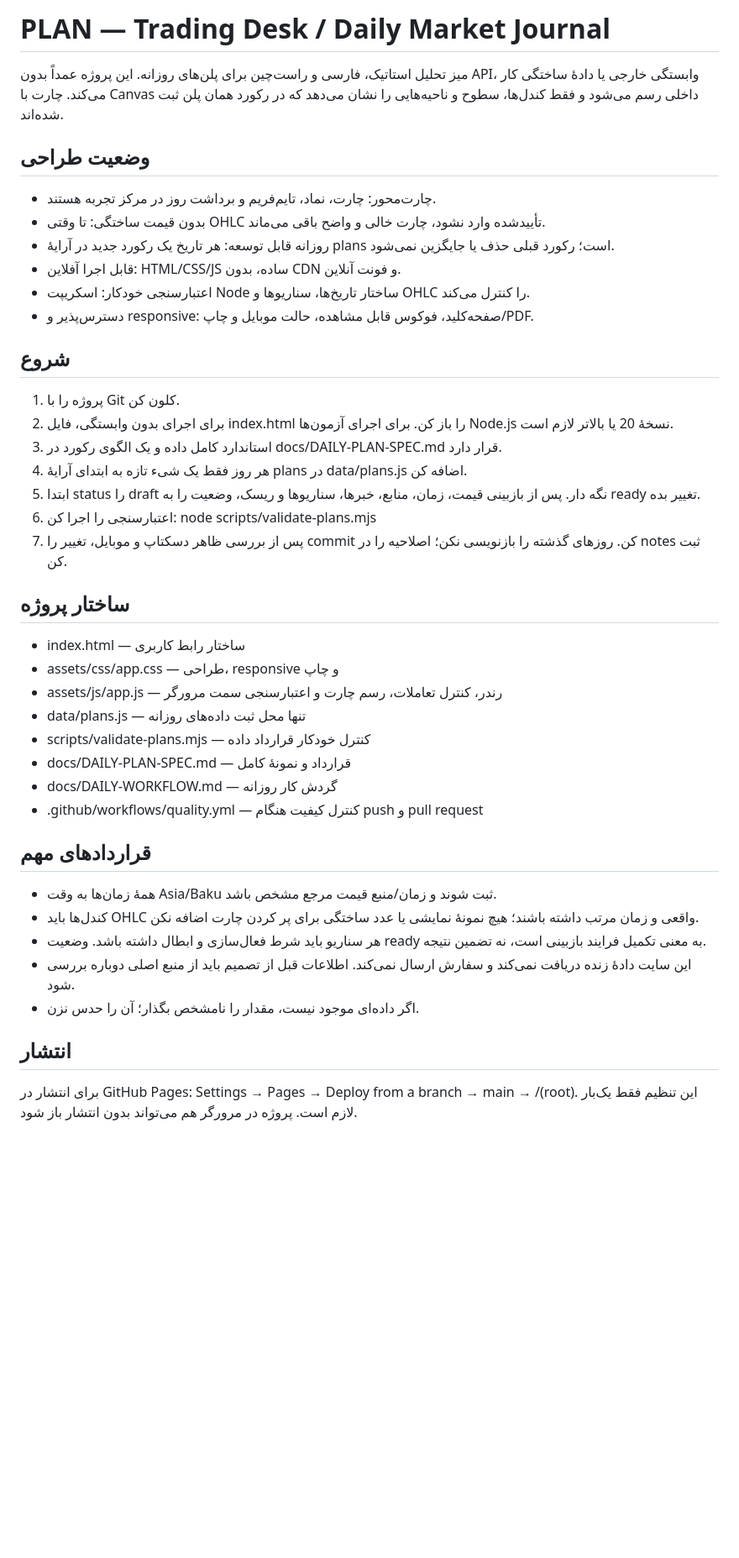
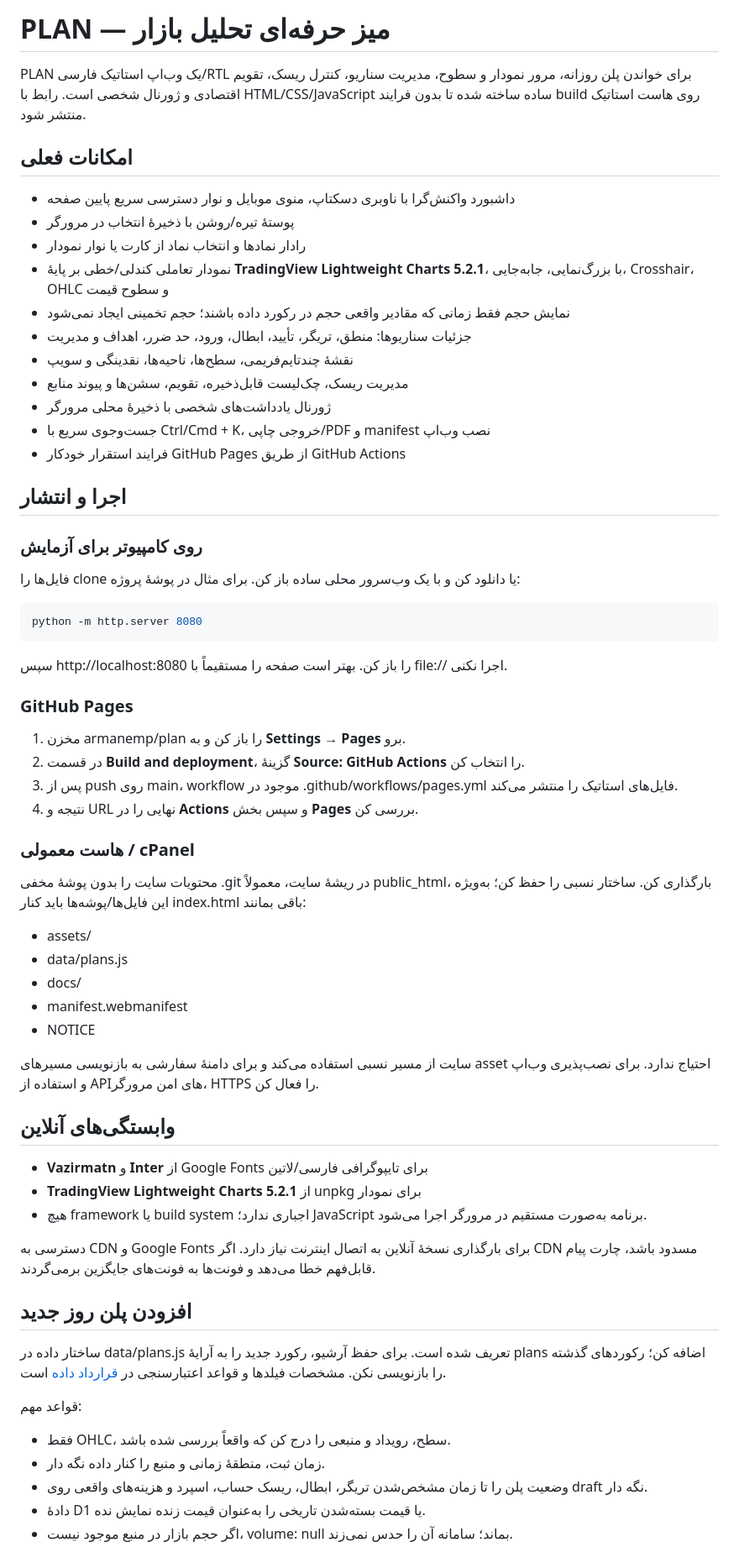
Before and after one commit to armanemp/plan, a Markdown page: README.md, the part around one of its changes. Shown at 84% size. GitHub-like rendering; blank space fills up the shorter version.

Commit message:
docs: rewrite deployment and product boundaries for static PLAN app

```diff
--- a/README.md
+++ b/README.md
@@ -1,45 +1,69 @@
-# PLAN — Trading Desk / Daily Market Journal
+# PLAN — میز حرفه‌ای تحلیل بازار
 
-میز تحلیل استاتیک، فارسی و راست‌چین برای پلن‌های روزانه. این پروژه عمداً بدون API، وابستگی خارجی یا دادهٔ ساختگی کار می‌کند. چارت با Canvas داخلی رسم می‌شود و فقط کندل‌ها، سطوح و ناحیه‌هایی را نشان می‌دهد که در رکورد همان پلن ثبت شده‌اند.
+PLAN یک وب‌اپ استاتیک فارسی/RTL برای خواندن پلن روزانه، مرور نمودار و سطوح، مدیریت سناریو، کنترل ریسک، تقویم اقتصادی و ژورنال شخصی است. رابط با HTML/CSS/JavaScript ساده ساخته شده تا بدون فرایند build روی هاست استاتیک منتشر شود.
 
-## وضعیت طراحی
+## امکانات فعلی
 
-- چارت‌محور: چارت، نماد، تایم‌فریم و برداشت روز در مرکز تجربه هستند.
-- بدون قیمت ساختگی: تا وقتی OHLC تأییدشده وارد نشود، چارت خالی و واضح باقی می‌ماند.
-- روزانه قابل توسعه: هر تاریخ یک رکورد جدید در آرایهٔ plans است؛ رکورد قبلی حذف یا جایگزین نمی‌شود.
-- قابل اجرا آفلاین: HTML/CSS/JS ساده، بدون CDN و فونت آنلاین.
-- اعتبارسنجی خودکار: اسکریپت Node ساختار تاریخ‌ها، سناریوها و OHLC را کنترل می‌کند.
-- دسترس‌پذیر و responsive: صفحه‌کلید، فوکوس قابل مشاهده، حالت موبایل و چاپ/PDF.
+- داشبورد واکنش‌گرا با ناوبری دسکتاپ، منوی موبایل و نوار دسترسی سریع پایین صفحه
+- پوستهٔ تیره/روشن با ذخیرهٔ انتخاب در مرورگر
+- رادار نمادها و انتخاب نماد از کارت یا نوار نمودار
+- نمودار تعاملی کندلی/خطی بر پایهٔ **TradingView Lightweight Charts 5.2.1**، با بزرگ‌نمایی، جابه‌جایی، Crosshair، OHLC و سطوح قیمت
+- نمایش حجم فقط زمانی که مقادیر واقعی حجم در رکورد داده باشند؛ حجم تخمینی ایجاد نمی‌شود
+- جزئیات سناریوها: منطق، تریگر، تأیید، ابطال، ورود، حد ضرر، اهداف و مدیریت
+- نقشهٔ چندتایم‌فریمی، سطح‌ها، ناحیه‌ها، نقدینگی و سویپ
+- مدیریت ریسک، چک‌لیست قابل‌ذخیره، تقویم، سشن‌ها و پیوند منابع
+- ژورنال یادداشت‌های شخصی با ذخیرهٔ محلی مرورگر
+- جست‌وجوی سریع با Ctrl/Cmd + K، خروجی چاپی/PDF و manifest نصب وب‌اپ
+- فرایند استقرار خودکار GitHub Pages از طریق GitHub Actions
 
-## شروع
+## اجرا و انتشار
 
-1. پروژه را با Git کلون کن.
-2. برای اجرای بدون وابستگی، فایل index.html را باز کن. برای اجرای آزمون‌ها Node.js نسخهٔ 20 یا بالاتر لازم است.
-3. استاندارد کامل داده و یک الگوی رکورد در docs/DAILY-PLAN-SPEC.md قرار دارد.
-4. هر روز فقط یک شیء تازه به ابتدای آرایهٔ plans در data/plans.js اضافه کن.
-5. ابتدا status را draft نگه دار. پس از بازبینی قیمت، زمان، منابع، خبرها، سناریوها و ریسک، وضعیت را به ready تغییر بده.
-6. اعتبارسنجی را اجرا کن: node scripts/validate-plans.mjs
-7. پس از بررسی ظاهر دسکتاپ و موبایل، تغییر را commit کن. روزهای گذشته را بازنویسی نکن؛ اصلاحیه را در notes ثبت کن.
+### روی کامپیوتر برای آزمایش
 
-## ساختار پروژه
+فایل‌ها را clone یا دانلود کن و با یک وب‌سرور محلی ساده باز کن. برای مثال در پوشهٔ پروژه:
 
-- index.html — ساختار رابط کاربری
-- assets/css/app.css — طراحی، responsive و چاپ
-- assets/js/app.js — رندر، کنترل تعاملات، رسم چارت و اعتبارسنجی سمت مرورگر
-- data/plans.js — تنها محل ثبت داده‌های روزانه
-- scripts/validate-plans.mjs — کنترل خودکار قرارداد داده
-- docs/DAILY-PLAN-SPEC.md — قرارداد و نمونهٔ کامل
-- docs/DAILY-WORKFLOW.md — گردش کار روزانه
-- .github/workflows/quality.yml — کنترل کیفیت هنگام push و pull request
+~~~bash
+python -m http.server 8080
+~~~
 
-## قراردادهای مهم
+سپس http://localhost:8080 را باز کن. بهتر است صفحه را مستقیماً با file:// اجرا نکنی.
 
-- همهٔ زمان‌ها به وقت Asia/Baku ثبت شوند و زمان/منبع قیمت مرجع مشخص باشد.
-- کندل‌ها باید OHLC واقعی و زمان مرتب داشته باشند؛ هیچ نمونهٔ نمایشی یا عدد ساختگی برای پر کردن چارت اضافه نکن.
-- هر سناریو باید شرط فعال‌سازی و ابطال داشته باشد. وضعیت ready به معنی تکمیل فرایند بازبینی است، نه تضمین نتیجه.
-- این سایت دادهٔ زنده دریافت نمی‌کند و سفارش ارسال نمی‌کند. اطلاعات قبل از تصمیم باید از منبع اصلی دوباره بررسی شود.
-- اگر داده‌ای موجود نیست، مقدار را نامشخص بگذار؛ آن را حدس نزن.
+### GitHub Pages
 
-## انتشار
+1. مخزن armanemp/plan را باز کن و به **Settings → Pages** برو.
+2. در قسمت **Build and deployment**، گزینهٔ **Source: GitHub Actions** را انتخاب کن.
+3. پس از push روی main، workflow موجود در .github/workflows/pages.yml فایل‌های استاتیک را منتشر می‌کند.
+4. نتیجه و URL نهایی را در **Actions** و سپس بخش **Pages** بررسی کن.
 
-برای انتشار در GitHub Pages: Settings → Pages → Deploy from a branch → main → /(root). این تنظیم فقط یک‌بار لازم است. پروژه در مرورگر هم می‌تواند بدون انتشار باز شود.
+### هاست معمولی / cPanel
+
+محتویات سایت را بدون پوشهٔ مخفی .git در ریشهٔ سایت، معمولاً public_html، بارگذاری کن. ساختار نسبی را حفظ کن؛ به‌ویژه این فایل‌ها/پوشه‌ها باید کنار index.html باقی بمانند:
+
+- assets/
+- data/plans.js
+- docs/
+- manifest.webmanifest
+- NOTICE
+
+سایت از مسیر نسبی استفاده می‌کند و برای دامنهٔ سفارشی به بازنویسی مسیرهای asset احتیاج ندارد. برای نصب‌پذیری وب‌اپ و استفاده از APIهای امن مرورگر، HTTPS را فعال کن.
+
+## وابستگی‌های آنلاین
+
+- **Vazirmatn** و **Inter** از Google Fonts برای تایپوگرافی فارسی/لاتین
+- **TradingView Lightweight Charts 5.2.1** از unpkg برای نمودار
+- هیچ framework یا build system اجباری ندارد؛ JavaScript برنامه به‌صورت مستقیم در مرورگر اجرا می‌شود.
+
+دسترسی به CDN و Google Fonts برای بارگذاری نسخهٔ آنلاین به اتصال اینترنت نیاز دارد. اگر CDN مسدود باشد، چارت پیام قابل‌فهم خطا می‌دهد و فونت‌ها به فونت‌های جایگزین برمی‌گردند.
+
+## افزودن پلن روز جدید
+
+ساختار داده در data/plans.js تعریف شده است. برای حفظ آرشیو، رکورد جدید را به آرایهٔ plans اضافه کن؛ رکوردهای گذشته را بازنویسی نکن. مشخصات فیلدها و قواعد اعتبارسنجی در [قرارداد داده](docs/DAILY-PLAN-SPEC.md) است.
+
+قواعد مهم:
+
+- فقط OHLC، سطح، رویداد و منبعی را درج کن که واقعاً بررسی شده باشد.
+- زمان ثبت، منطقهٔ زمانی و منبع را کنار داده نگه دار.
+- وضعیت پلن را تا زمان مشخص‌شدن تریگر، ابطال، ریسک حساب، اسپرد و هزینه‌های واقعی روی draft نگه دار.
+- دادهٔ D1 یا قیمت بسته‌شدن تاریخی را به‌عنوان قیمت زنده نمایش نده.
+- اگر حجم بازار در منبع موجود نیست، volume: null بماند؛ سامانه آن را حدس نمی‌زند.
+
```
Also changed, not shown: other parts of README.md (+18 -0 lines).
